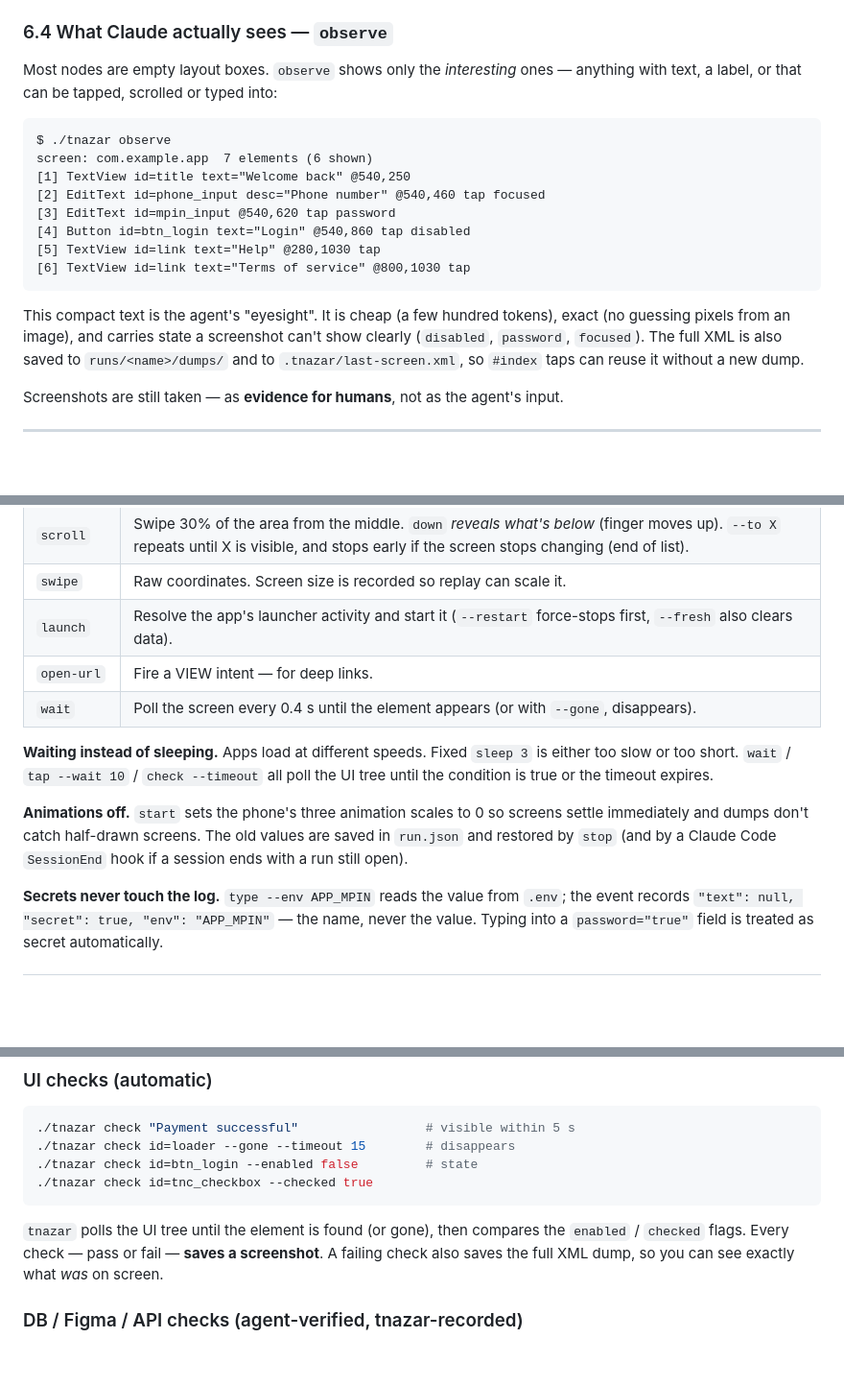
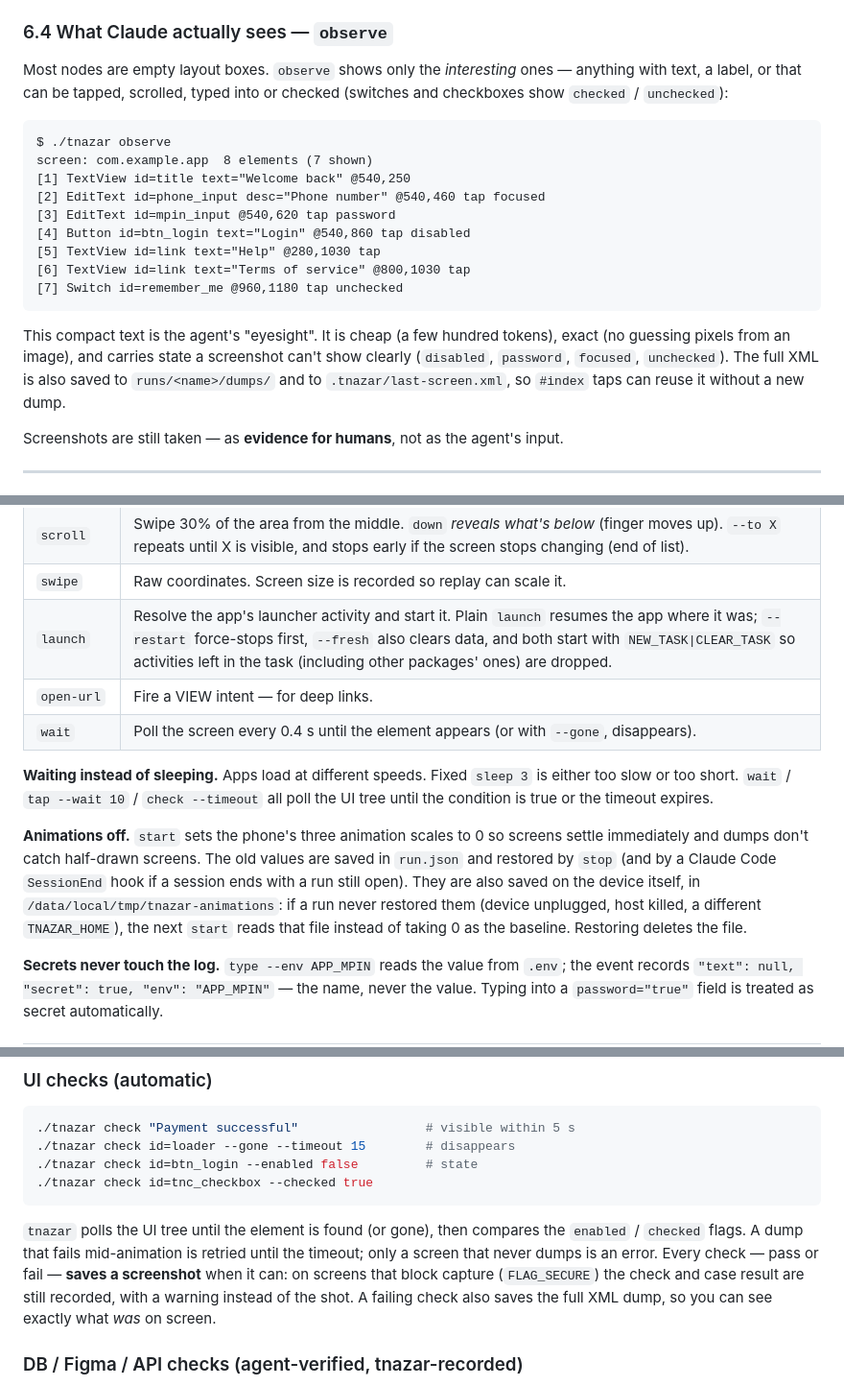
Before and after one commit to abhi9avx/teesri-nazar, a Markdown page: ARCHITECTURE.md, 3 parts joined by grey strips. Shown at 96% size. Drawn GitHub-style; blank space fills up the shorter version.

Commit message:
Bring ARCHITECTURE.md in line with the device-validation fixes
Checkable widgets in observe, the on-device animation baseline, best-effort
evidence screenshots and dump retries, task-clearing launch, and
keyboard-aware back on replay.

Co-Authored-By: Claude Opus 5.5 <noreply@anthropic.com>

````diff
--- a/ARCHITECTURE.md
+++ b/ARCHITECTURE.md
@@ -247,22 +247,24 @@ Element(index, cls, text, rid, desc, bounds,
 ### 6.4 What Claude actually sees — `observe`
 
 Most nodes are empty layout boxes. `observe` shows only the *interesting* ones —
-anything with text, a label, or that can be tapped, scrolled or typed into:
+anything with text, a label, or that can be tapped, scrolled, typed into or checked
+(switches and checkboxes show `checked` / `unchecked`):
 
 ```
 $ ./tnazar observe
-screen: com.example.app  7 elements (6 shown)
+screen: com.example.app  8 elements (7 shown)
 [1] TextView id=title text="Welcome back" @540,250
 [2] EditText id=phone_input desc="Phone number" @540,460 tap focused
 [3] EditText id=mpin_input @540,620 tap password
 [4] Button id=btn_login text="Login" @540,860 tap disabled
 [5] TextView id=link text="Help" @280,1030 tap
 [6] TextView id=link text="Terms of service" @800,1030 tap
+[7] Switch id=remember_me @960,1180 tap unchecked
 ```
 
 This compact text is the agent's "eyesight". It is cheap (a few hundred tokens), exact
 (no guessing pixels from an image), and carries state a screenshot can't show clearly
-(`disabled`, `password`, `focused`). The full XML is also saved to `runs/<name>/dumps/`
+(`disabled`, `password`, `focused`, `unchecked`). The full XML is also saved to `runs/<name>/dumps/`
 and to `.tnazar/last-screen.xml`, so `#index` taps can reuse it without a new dump.
 
 Screenshots are still taken — as **evidence for humans**, not as the agent's input.
@@ -365,7 +367,7 @@ flowchart LR
 | `key` | Named key → Android keycode (`back`=4, `enter`=66, …) → `input keyevent`. |
 | `scroll` | Swipe 30% of the area from the middle. `down` *reveals what's below* (finger moves up). `--to X` repeats until X is visible, and stops early if the screen stops changing (end of list). |
 | `swipe` | Raw coordinates. Screen size is recorded so replay can scale it. |
-| `launch` | Resolve the app's launcher activity and start it (`--restart` force-stops first, `--fresh` also clears data). |
+| `launch` | Resolve the app's launcher activity and start it. Plain `launch` resumes the app where it was; `--restart` force-stops first, `--fresh` also clears data, and both start with `NEW_TASK\|CLEAR_TASK` so activities left in the task (including other packages' ones) are dropped. |
 | `open-url` | Fire a VIEW intent — for deep links. |
 | `wait` | Poll the screen every 0.4 s until the element appears (or with `--gone`, disappears). |
 
@@ -376,7 +378,10 @@ until the condition is true or the timeout expires.
 **Animations off.** `start` sets the phone's three animation scales to 0 so screens settle
 immediately and dumps don't catch half-drawn screens. The old values are saved in
 `run.json` and restored by `stop` (and by a Claude Code `SessionEnd` hook if a session
-ends with a run still open).
+ends with a run still open). They are also saved on the device itself, in
+`/data/local/tmp/tnazar-animations`: if a run never restored them (device unplugged,
+host killed, a different `TNAZAR_HOME`), the next `start` reads that file instead of
+taking 0 as the baseline. Restoring deletes the file.
 
 **Secrets never touch the log.** `type --env APP_MPIN` reads the value from `.env`; the
 event records `"text": null, "secret": true, "env": "APP_MPIN"` — the name, never the value.
@@ -400,8 +405,11 @@ A test without assertions is just a demo. Every expected result becomes a **chec
 ```
 
 `tnazar` polls the UI tree until the element is found (or gone), then compares the
-`enabled` / `checked` flags. Every check — pass or fail — **saves a screenshot**. A
-failing check also saves the full XML dump, so you can see exactly what *was* on screen.
+`enabled` / `checked` flags. A dump that fails mid-animation is retried until the timeout;
+only a screen that never dumps is an error. Every check — pass or fail — **saves a
+screenshot** when it can: on screens that block capture (`FLAG_SECURE`) the check and case
+result are still recorded, with a warning instead of the shot. A failing check also saves
+the full XML dump, so you can see exactly what *was* on screen.
 
 ### DB / Figma / API checks (agent-verified, tnazar-recorded)
 
````
Also changed, not shown: other parts of ARCHITECTURE.md (+4 -0 lines).
